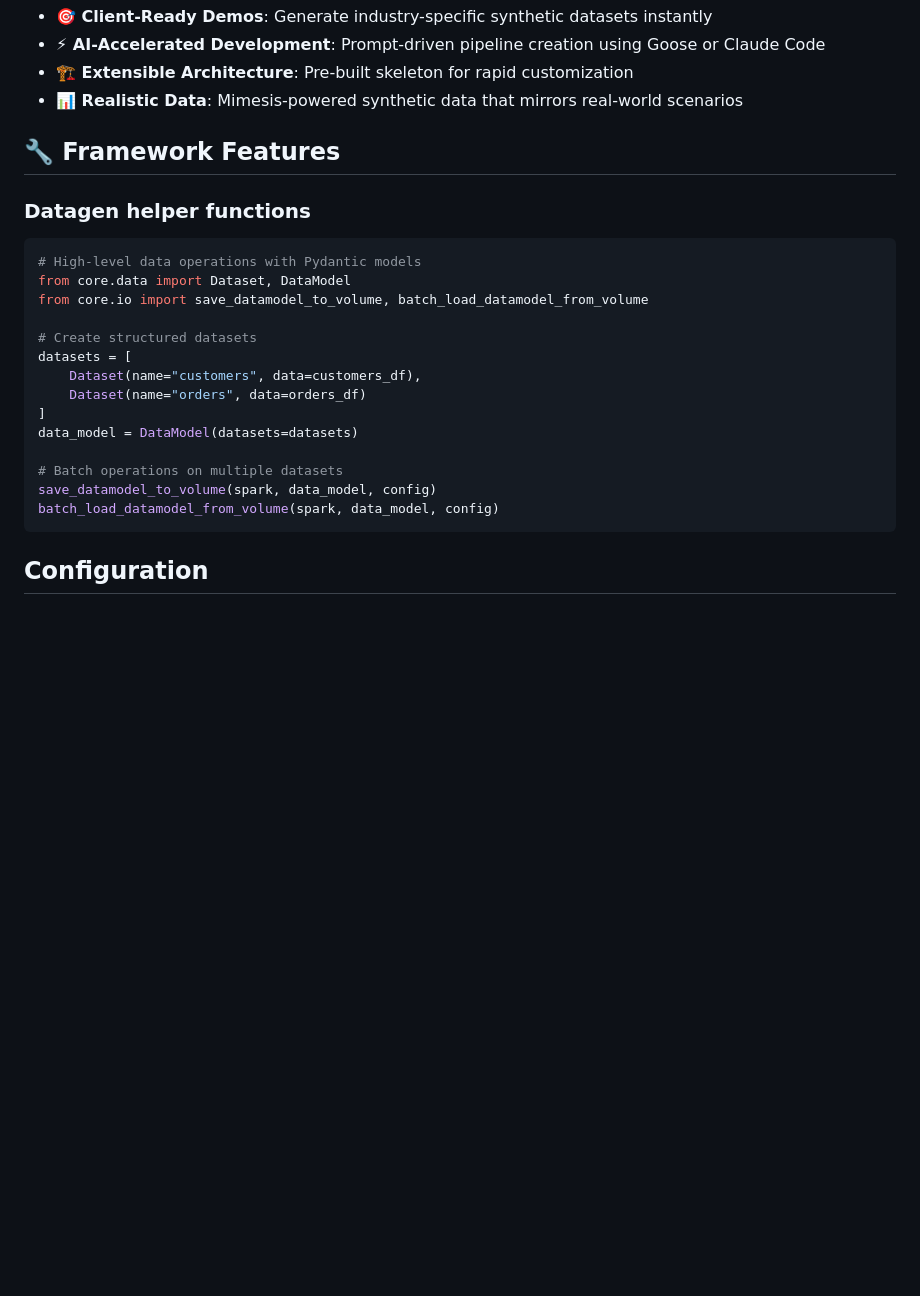
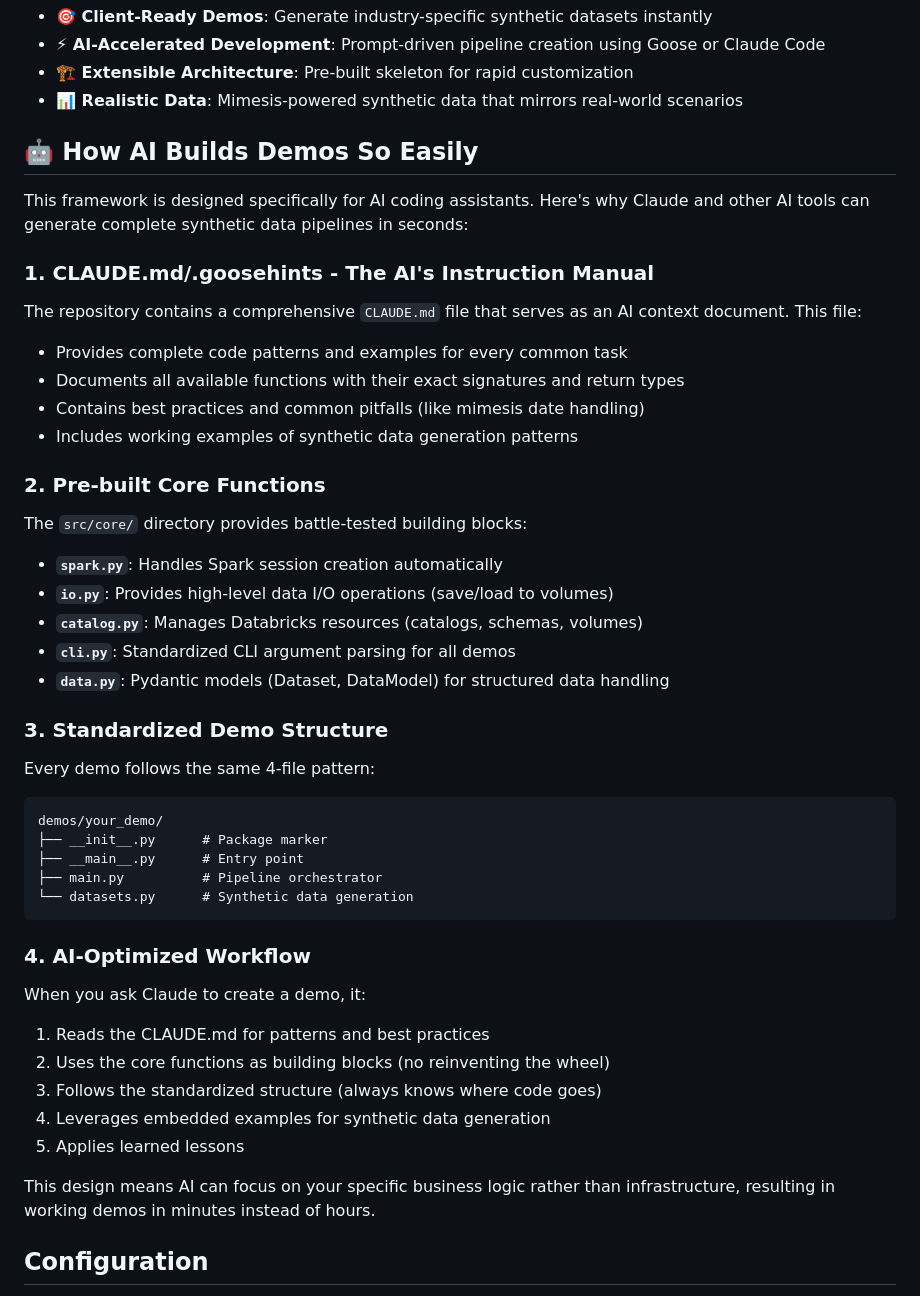
Before and after one commit to zaxier/mock-and-roll, a Markdown page: README.md, the part around the change. Rendered like a GitHub page; blank space fills up the shorter version.

Commit message:
Enhance README with detailed AI demo generation framework overview
- Introduced a new section explaining how AI coding assistants, like Claude, can efficiently generate synthetic data pipelines.
- Added descriptions of core functions and standardized demo structure to improve clarity for users.
- Emphasized the benefits of the framework's design for rapid demo creation.

This update aims to provide users with a comprehensive understanding of the framework's capabilities and usage.

````diff
--- a/README.md
+++ b/README.md
@@ -54,25 +54,44 @@ Watch as AI generates complete data pipelines—synthetic data creation, ingesti
 - **🏗️ Extensible Architecture**: Pre-built skeleton for rapid customization
 - **📊 Realistic Data**: Mimesis-powered synthetic data that mirrors real-world scenarios
 
-## 🔧 Framework Features
+## 🤖 How AI Builds Demos So Easily
 
-### Datagen helper functions
-```python
-# High-level data operations with Pydantic models
-from core.data import Dataset, DataModel
-from core.io import save_datamodel_to_volume, batch_load_datamodel_from_volume
+This framework is designed specifically for AI coding assistants. Here's why Claude and other AI tools can generate complete synthetic data pipelines in seconds:
 
-# Create structured datasets
-datasets = [
-    Dataset(name="customers", data=customers_df),
-    Dataset(name="orders", data=orders_df)
-]
-data_model = DataModel(datasets=datasets)
+### 1. **CLAUDE.md/.goosehints - The AI's Instruction Manual**
+The repository contains a comprehensive `CLAUDE.md` file that serves as an AI context document. This file:
+- Provides complete code patterns and examples for every common task
+- Documents all available functions with their exact signatures and return types
+- Contains best practices and common pitfalls (like mimesis date handling)
+- Includes working examples of synthetic data generation patterns
 
-# Batch operations on multiple datasets
-save_datamodel_to_volume(spark, data_model, config)
-batch_load_datamodel_from_volume(spark, data_model, config)
+### 2. **Pre-built Core Functions**
+The `src/core/` directory provides battle-tested building blocks:
+- **`spark.py`**: Handles Spark session creation automatically
+- **`io.py`**: Provides high-level data I/O operations (save/load to volumes)
+- **`catalog.py`**: Manages Databricks resources (catalogs, schemas, volumes)
+- **`cli.py`**: Standardized CLI argument parsing for all demos
+- **`data.py`**: Pydantic models (Dataset, DataModel) for structured data handling
+
+### 3. **Standardized Demo Structure**
+Every demo follows the same 4-file pattern:
 ```
+demos/your_demo/
+├── __init__.py      # Package marker
+├── __main__.py      # Entry point
+├── main.py          # Pipeline orchestrator
+└── datasets.py      # Synthetic data generation
+```
+
+### 4. **AI-Optimized Workflow**
+When you ask Claude to create a demo, it:
+1. Reads the CLAUDE.md for patterns and best practices
+2. Uses the core functions as building blocks (no reinventing the wheel)
+3. Follows the standardized structure (always knows where code goes)
+4. Leverages embedded examples for synthetic data generation
+5. Applies learned lessons
+
+This design means AI can focus on your specific business logic rather than infrastructure, resulting in working demos in minutes instead of hours.
 
 ## Configuration
 
````
